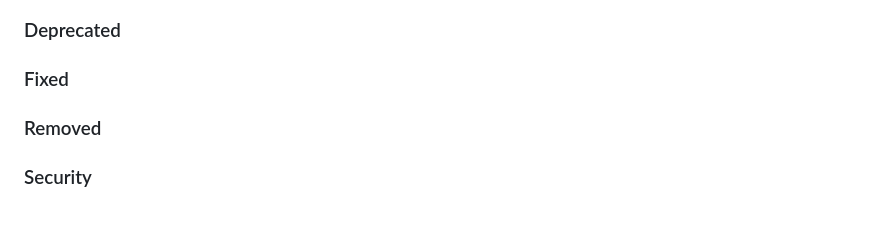
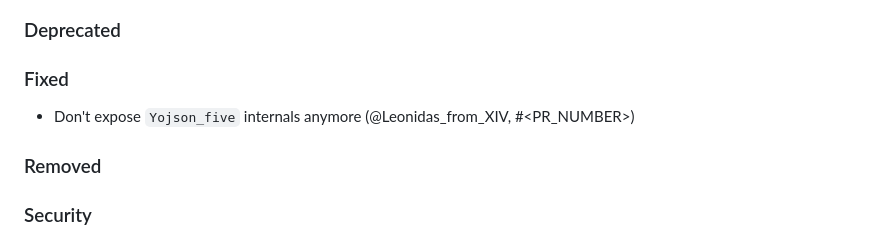
Before and after one commit to ocaml-community/yojson, a Markdown page: CHANGES.md, the part around the change. Rendered like a GitHub page; blank space fills up the shorter version.

Commit message:
Add to changelog

```diff
--- a/CHANGES.md
+++ b/CHANGES.md
@@ -7,6 +7,8 @@
 ### Deprecated
 
 ### Fixed
+
+- Don't expose `Yojson_five` internals anymore (@Leonidas_from_XIV, #<PR_NUMBER>)
 
 ### Removed
 
```
